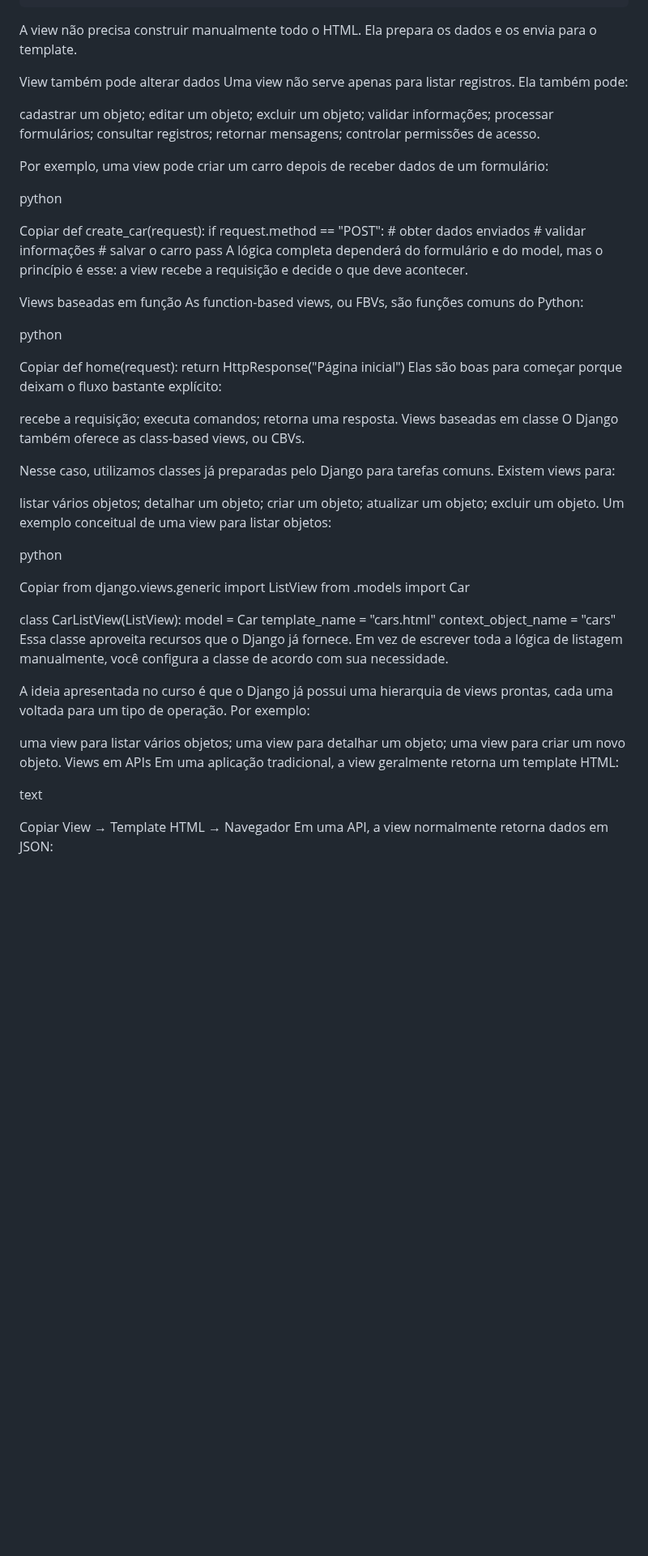
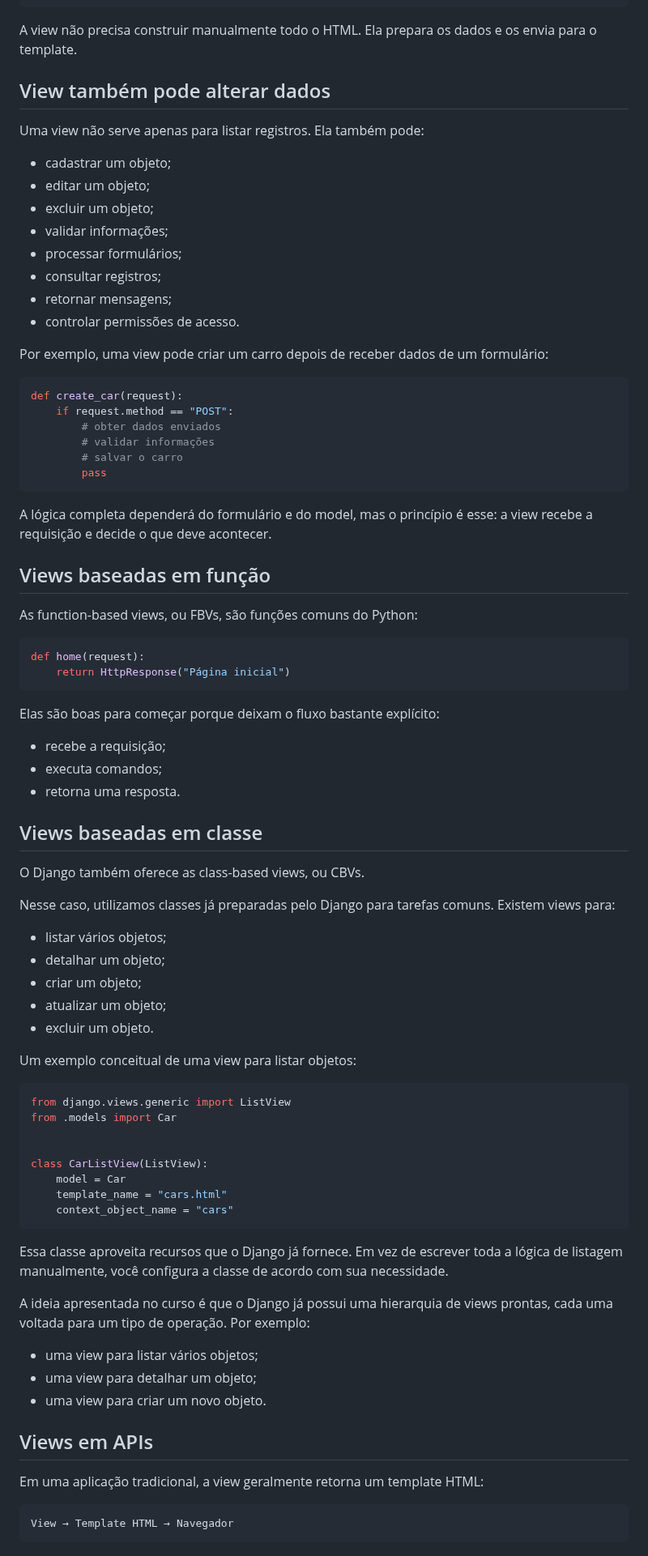
Before and after one commit to coelhp/CARROS, a Markdown page: app/readme_views.md, the part around one of its changes. Shown at 81% size. Rendered like a GitHub page; blank space fills up the shorter version.

````diff
--- a/app/readme_views.md
+++ b/app/readme_views.md
@@ -112,60 +112,60 @@ Por exemplo, o template poderia exibir os dados assim:
 ```
 A view não precisa construir manualmente todo o HTML. Ela prepara os dados e os envia para o template.
 
-View também pode alterar dados
+## View também pode alterar dados
 Uma view não serve apenas para listar registros. Ela também pode:
 
-cadastrar um objeto;
-editar um objeto;
-excluir um objeto;
-validar informações;
-processar formulários;
-consultar registros;
-retornar mensagens;
-controlar permissões de acesso.
+- cadastrar um objeto;
+- editar um objeto;
+- excluir um objeto;
+- validar informações;
+- processar formulários;
+- consultar registros;
+- retornar mensagens;
+- controlar permissões de acesso.
 
 
 Por exemplo, uma view pode criar um carro depois de receber dados de um formulário:
 
-python
-
-Copiar
+```python
 def create_car(request):
     if request.method == "POST":
         # obter dados enviados
         # validar informações
         # salvar o carro
         pass
+```
+
 A lógica completa dependerá do formulário e do model, mas o princípio é esse: a view recebe a requisição e decide o que deve acontecer.
 
-Views baseadas em função
+## Views baseadas em função
 As function-based views, ou FBVs, são funções comuns do Python:
 
-python
-
-Copiar
+```python
 def home(request):
     return HttpResponse("Página inicial")
+```
+
 Elas são boas para começar porque deixam o fluxo bastante explícito:
 
-recebe a requisição;
-executa comandos;
-retorna uma resposta.
-Views baseadas em classe
+- recebe a requisição;
+- executa comandos;
+- retorna uma resposta.
+
+## Views baseadas em classe
 O Django também oferece as class-based views, ou CBVs.
 
 Nesse caso, utilizamos classes já preparadas pelo Django para tarefas comuns. Existem views para:
 
-listar vários objetos;
-detalhar um objeto;
-criar um objeto;
-atualizar um objeto;
-excluir um objeto.
+- listar vários objetos;
+- detalhar um objeto;
+- criar um objeto;
+- atualizar um objeto;
+- excluir um objeto.
+
 Um exemplo conceitual de uma view para listar objetos:
 
-python
-
-Copiar
+```python
 from django.views.generic import ListView
 from .models import Car
 
@@ -174,19 +174,23 @@ class CarListView(ListView):
     model = Car
     template_name = "cars.html"
     context_object_name = "cars"
+```
+
 Essa classe aproveita recursos que o Django já fornece. Em vez de escrever toda a lógica de listagem manualmente, você configura a classe de acordo com sua necessidade.
 
 A ideia apresentada no curso é que o Django já possui uma hierarquia de views prontas, cada uma voltada para um tipo de operação. Por exemplo:
 
-uma view para listar vários objetos;
-uma view para detalhar um objeto;
-uma view para criar um novo objeto.
-Views em APIs
+- uma view para listar vários objetos;
+- uma view para detalhar um objeto;
+- uma view para criar um novo objeto.
+
+## Views em APIs
+
 Em uma aplicação tradicional, a view geralmente retorna um template HTML:
 
-text
+```text
+View → Template HTML → Navegador
+```
 
-Copiar
-View → Template HTML → Navegador
 Em uma API, a view normalmente retorna dados em JSON:
 
````
Also changed, not shown: other parts of app/readme_views.md (+18 -17 lines).
